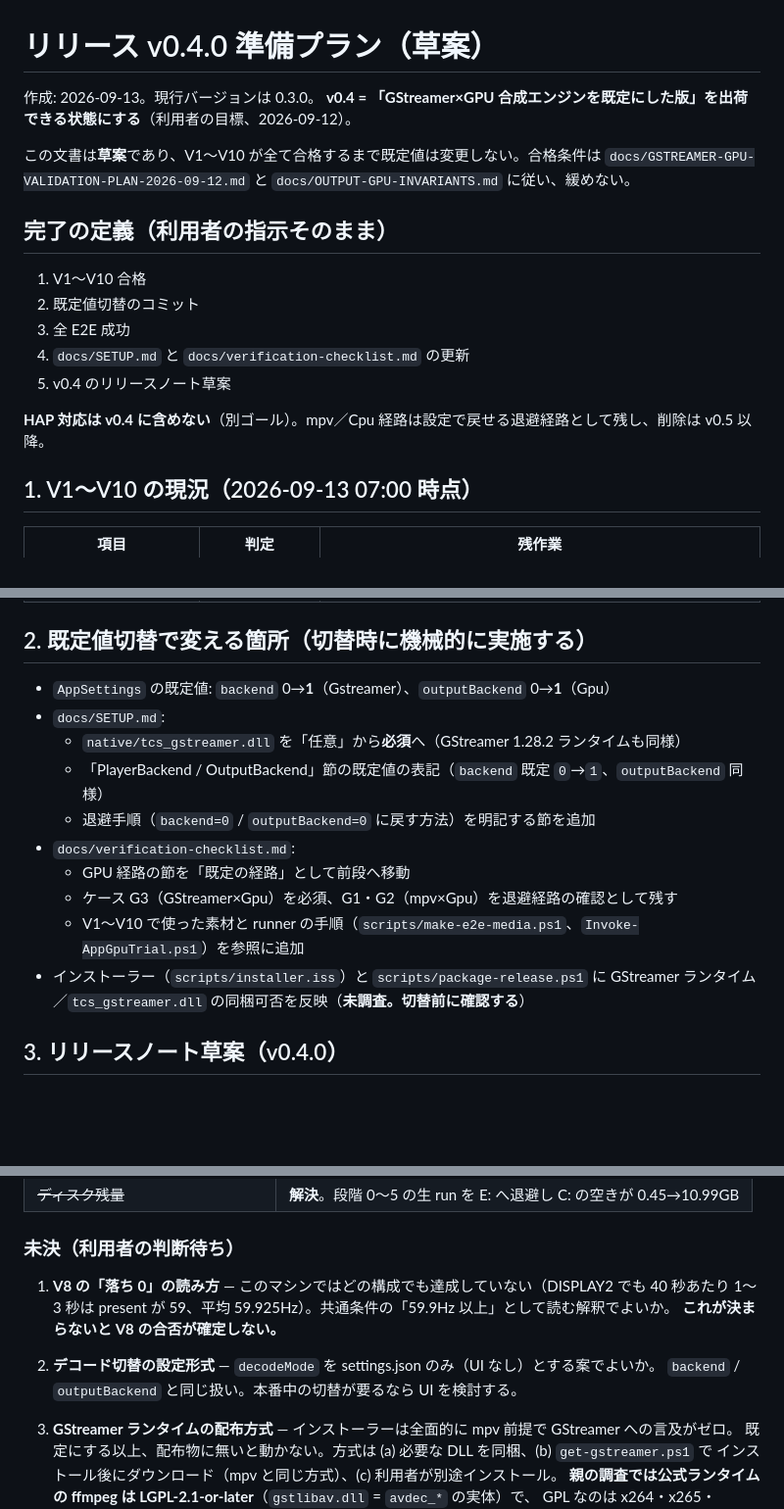
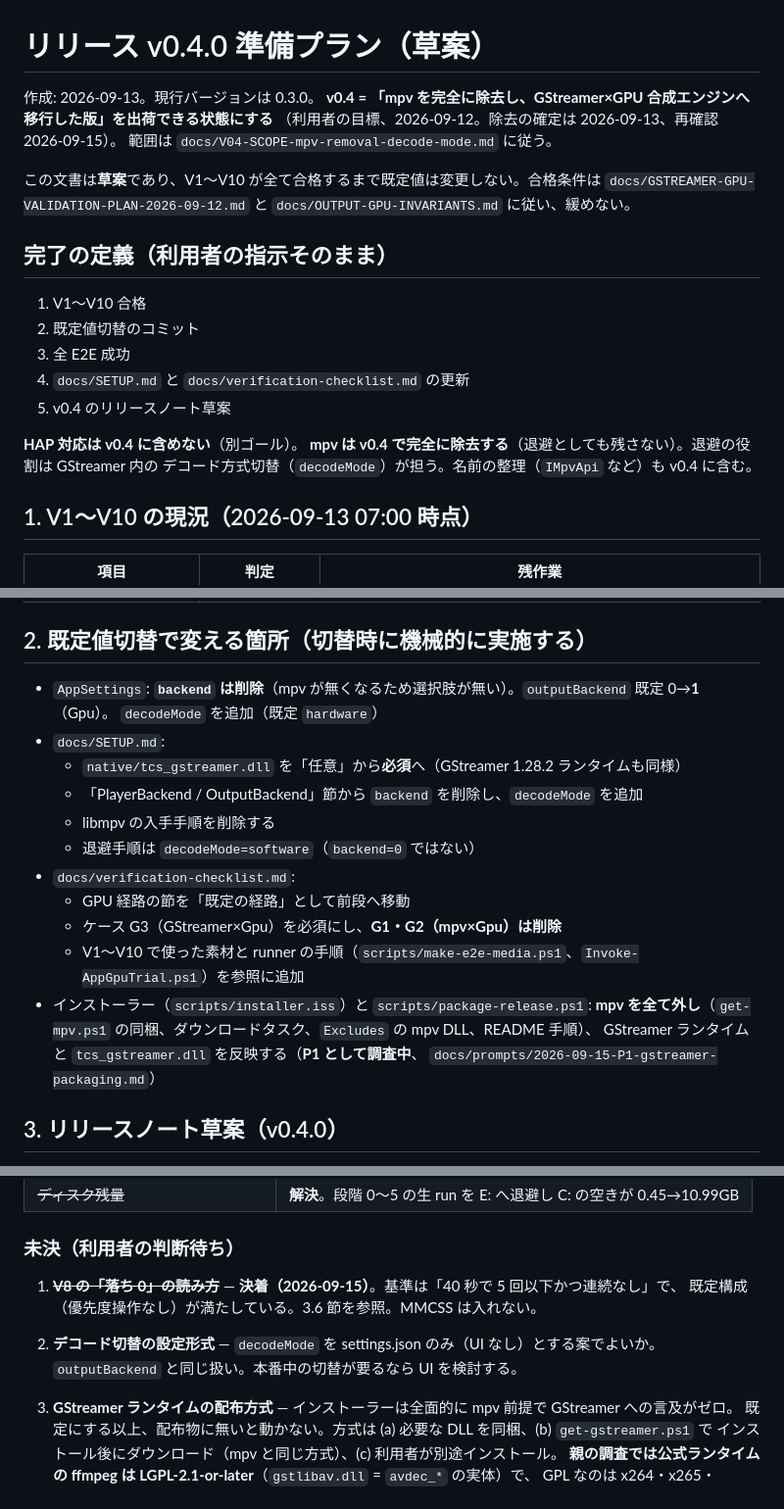
Before and after one commit to faio1230/timecode-sync-player, a Markdown page: docs/release-0.4-plan.md, 3 parts joined by grey strips. Shown at 98% size. Drawn GitHub-style; blank space fills up the shorter version.

```diff
--- a/docs/release-0.4-plan.md
+++ b/docs/release-0.4-plan.md
@@ -1,7 +1,9 @@
 # リリース v0.4.0 準備プラン（草案）
 
 作成: 2026-09-13。現行バージョンは 0.3.0。
-**v0.4 = 「GStreamer×GPU 合成エンジンを既定にした版」を出荷できる状態にする**（利用者の目標、2026-09-12）。
+**v0.4 = 「mpv を完全に除去し、GStreamer×GPU 合成エンジンへ移行した版」を出荷できる状態にする**
+（利用者の目標、2026-09-12。除去の確定は 2026-09-13、再確認 2026-09-15）。
+範囲は `docs/V04-SCOPE-mpv-removal-decode-mode.md` に従う。
 
 この文書は**草案**であり、V1〜V10 が全て合格するまで既定値は変更しない。合格条件は
 `docs/GSTREAMER-GPU-VALIDATION-PLAN-2026-09-12.md` と `docs/OUTPUT-GPU-INVARIANTS.md` に従い、緩めない。
@@ -14,7 +16,9 @@
 4. `docs/SETUP.md` と `docs/verification-checklist.md` の更新
 5. v0.4 のリリースノート草案
 
-**HAP 対応は v0.4 に含めない**（別ゴール）。mpv／Cpu 経路は設定で戻せる退避経路として残し、削除は v0.5 以降。
+**HAP 対応は v0.4 に含めない**（別ゴール）。
+**mpv は v0.4 で完全に除去する**（退避としても残さない）。退避の役割は GStreamer 内の
+デコード方式切替（`decodeMode`）が担う。名前の整理（`IMpvApi` など）も v0.4 に含む。
 
 ## 1. V1〜V10 の現況（2026-09-13 07:00 時点）
 
@@ -33,17 +37,21 @@
 
 ## 2. 既定値切替で変える箇所（切替時に機械的に実施する）
 
-- `AppSettings` の既定値: `backend` 0→**1**（Gstreamer）、`outputBackend` 0→**1**（Gpu）
+- `AppSettings`: **`backend` は削除**（mpv が無くなるため選択肢が無い）。`outputBackend` 既定 0→**1**（Gpu）。
+  `decodeMode` を追加（既定 `hardware`）
 - `docs/SETUP.md`:
   - `native/tcs_gstreamer.dll` を「任意」から**必須**へ（GStreamer 1.28.2 ランタイムも同様）
-  - 「PlayerBackend / OutputBackend」節の既定値の表記（`backend` 既定 `0`→`1`、`outputBackend` 同様）
-  - 退避手順（`backend=0` / `outputBackend=0` に戻す方法）を明記する節を追加
+  - 「PlayerBackend / OutputBackend」節から `backend` を削除し、`decodeMode` を追加
+  - libmpv の入手手順を削除する
+  - 退避手順は `decodeMode=software`（`backend=0` ではない）
 - `docs/verification-checklist.md`:
   - GPU 経路の節を「既定の経路」として前段へ移動
-  - ケース G3（GStreamer×Gpu）を必須、G1・G2（mpv×Gpu）を退避経路の確認として残す
+  - ケース G3（GStreamer×Gpu）を必須にし、**G1・G2（mpv×Gpu）は削除**
   - V1〜V10 で使った素材と runner の手順（`scripts/make-e2e-media.ps1`、`Invoke-AppGpuTrial.ps1`）を参照に追加
-- インストーラー（`scripts/installer.iss`）と `scripts/package-release.ps1` に
-  GStreamer ランタイム／`tcs_gstreamer.dll` の同梱可否を反映（**未調査。切替前に確認する**）
+- インストーラー（`scripts/installer.iss`）と `scripts/package-release.ps1`:
+  **mpv を全て外し**（`get-mpv.ps1` の同梱、ダウンロードタスク、`Excludes` の mpv DLL、README 手順）、
+  GStreamer ランタイムと `tcs_gstreamer.dll` を反映する（**P1 として調査中**、
+  `docs/prompts/2026-09-15-P1-gstreamer-packaging.md`）
 
 ## 3. リリースノート草案（v0.4.0）
 > **既知の仕様として記載すること**: 全画面表示中、40 秒あたり数回 1 枚だけ提示機会を飛ばす
@@ -149,11 +166,10 @@ v0.4 は当初「mpv を完全除去し、退避は GStreamer 内のデコード
 
 ### 未決（利用者の判断待ち）
 
-1. **V8 の「落ち 0」の読み方** — このマシンではどの構成でも達成していない（DISPLAY2 でも 40 秒あたり
-   1〜3 秒は present が 59、平均 59.925Hz）。共通条件の「59.9Hz 以上」として読む解釈でよいか。
-   **これが決まらないと V8 の合否が確定しない。**
+1. ~~**V8 の「落ち 0」の読み方**~~ — **決着（2026-09-15）**。基準は「40 秒で 5 回以下かつ連続なし」で、
+   既定構成（優先度操作なし）が満たしている。3.6 節を参照。MMCSS は入れない。
 2. **デコード切替の設定形式** — `decodeMode` を settings.json のみ（UI なし）とする案でよいか。
-   `backend` / `outputBackend` と同じ扱い。本番中の切替が要るなら UI を検討する。
+   `outputBackend` と同じ扱い。本番中の切替が要るなら UI を検討する。
 3. **GStreamer ランタイムの配布方式** — インストーラーは全面的に mpv 前提で GStreamer への言及がゼロ。
    既定にする以上、配布物に無いと動かない。方式は (a) 必要な DLL を同梱、(b) `get-gstreamer.ps1` で
    インストール後にダウンロード（mpv と同じ方式）、(c) 利用者が別途インストール。
```
Also changed, not shown: other parts of docs/release-0.4-plan.md (+30 -21 lines).
